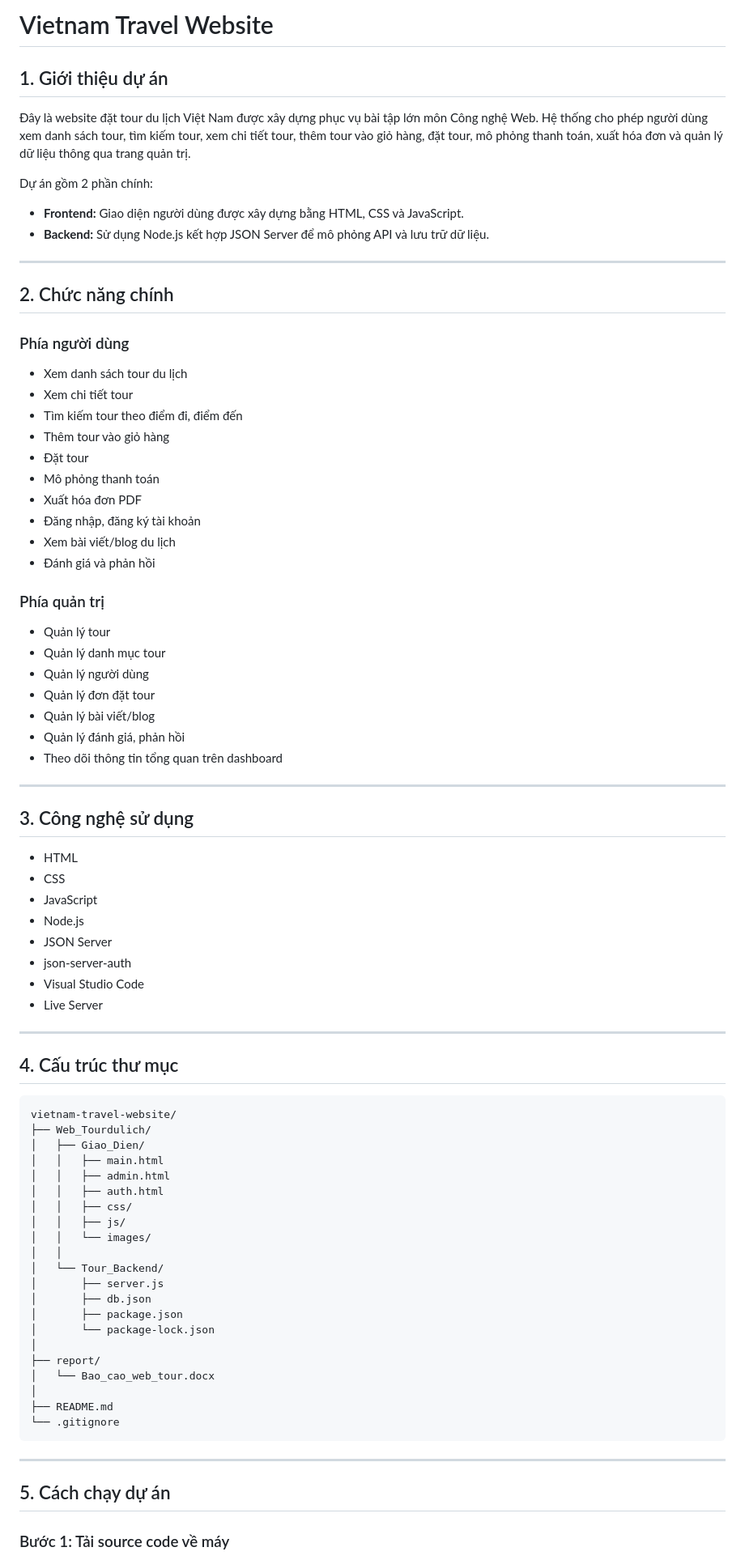
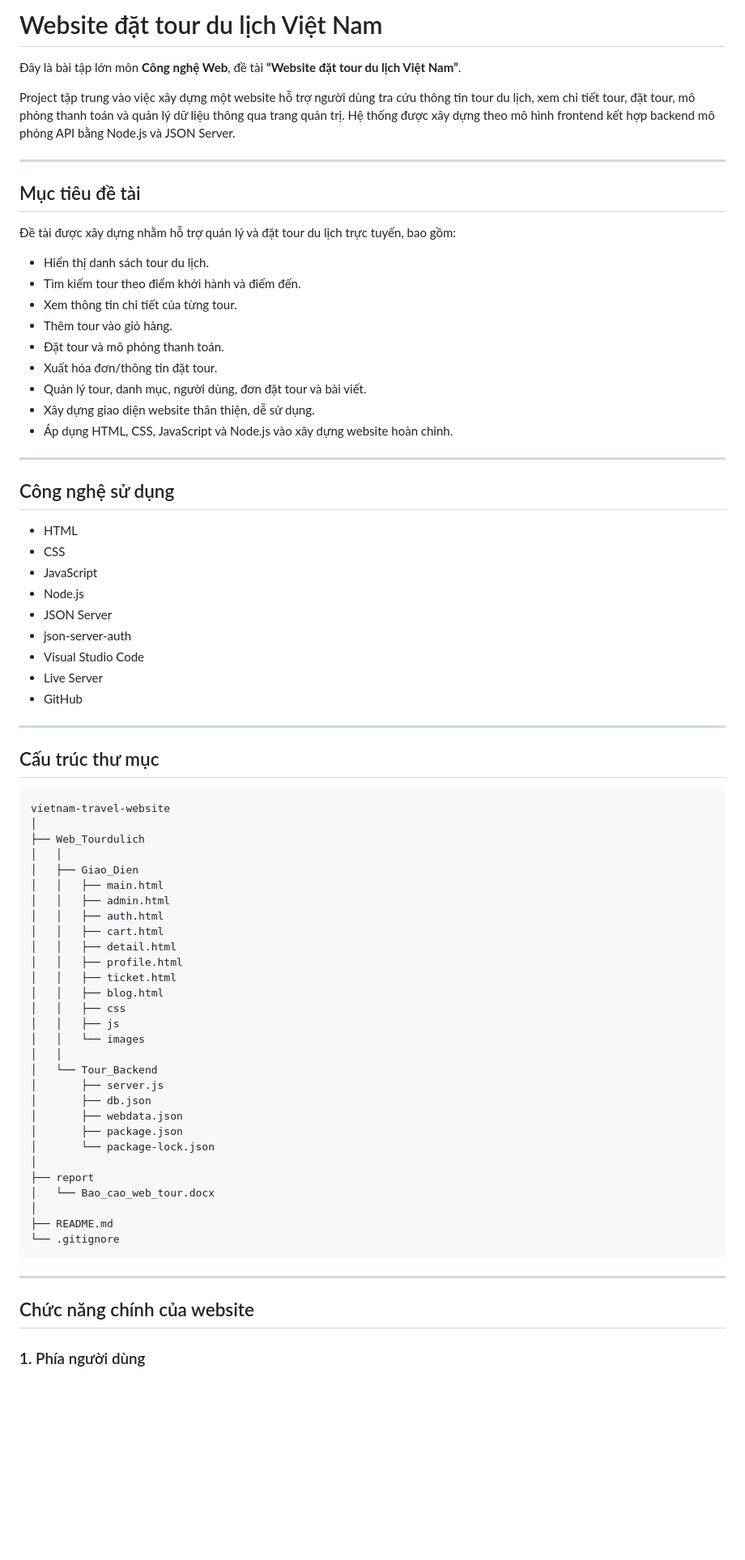
Before and after one commit to xsang-nxs/vietnam-travel-website, a Markdown page: README.md, the part around one of its changes. Shown at 81% size. Rendered like a GitHub page; blank space fills up the shorter version.

Commit message:
Revise README for Vietnam Travel Website
Updated project details, features, technologies, and instructions in README.md for the Vietnam Travel Website.

````diff
--- a/README.md
+++ b/README.md
@@ -1,44 +1,28 @@
-# Vietnam Travel Website
+# Website đặt tour du lịch Việt Nam
 
-## 1. Giới thiệu dự án
+Đây là bài tập lớn môn **Công nghệ Web**, đề tài **“Website đặt tour du lịch Việt Nam”**.
 
-Đây là website đặt tour du lịch Việt Nam được xây dựng phục vụ bài tập lớn môn Công nghệ Web. Hệ thống cho phép người dùng xem danh sách tour, tìm kiếm tour, xem chi tiết tour, thêm tour vào giỏ hàng, đặt tour, mô phỏng thanh toán, xuất hóa đơn và quản lý dữ liệu thông qua trang quản trị.
-
-Dự án gồm 2 phần chính:
-
-* **Frontend:** Giao diện người dùng được xây dựng bằng HTML, CSS và JavaScript.
-* **Backend:** Sử dụng Node.js kết hợp JSON Server để mô phỏng API và lưu trữ dữ liệu.
+Project tập trung vào việc xây dựng một website hỗ trợ người dùng tra cứu thông tin tour du lịch, xem chi tiết tour, đặt tour, mô phỏng thanh toán và quản lý dữ liệu thông qua trang quản trị. Hệ thống được xây dựng theo mô hình frontend kết hợp backend mô phỏng API bằng Node.js và JSON Server.
 
 ---
 
-## 2. Chức năng chính
+## Mục tiêu đề tài
 
-### Phía người dùng
+Đề tài được xây dựng nhằm hỗ trợ quản lý và đặt tour du lịch trực tuyến, bao gồm:
 
-* Xem danh sách tour du lịch
-* Xem chi tiết tour
-* Tìm kiếm tour theo điểm đi, điểm đến
-* Thêm tour vào giỏ hàng
-* Đặt tour
-* Mô phỏng thanh toán
-* Xuất hóa đơn PDF
-* Đăng nhập, đăng ký tài khoản
-* Xem bài viết/blog du lịch
-* Đánh giá và phản hồi
-
-### Phía quản trị
-
-* Quản lý tour
-* Quản lý danh mục tour
-* Quản lý người dùng
-* Quản lý đơn đặt tour
-* Quản lý bài viết/blog
-* Quản lý đánh giá, phản hồi
-* Theo dõi thông tin tổng quan trên dashboard
+* Hiển thị danh sách tour du lịch.
+* Tìm kiếm tour theo điểm khởi hành và điểm đến.
+* Xem thông tin chi tiết của từng tour.
+* Thêm tour vào giỏ hàng.
+* Đặt tour và mô phỏng thanh toán.
+* Xuất hóa đơn/thông tin đặt tour.
+* Quản lý tour, danh mục, người dùng, đơn đặt tour và bài viết.
+* Xây dựng giao diện website thân thiện, dễ sử dụng.
+* Áp dụng HTML, CSS, JavaScript và Node.js vào xây dựng website hoàn chỉnh.
 
 ---
 
-## 3. Công nghệ sử dụng
+## Công nghệ sử dụng
 
 * HTML
 * CSS
@@ -48,29 +32,38 @@ Dự án gồm 2 phần chính:
 * json-server-auth
 * Visual Studio Code
 * Live Server
+* GitHub
 
 ---
 
-## 4. Cấu trúc thư mục
+## Cấu trúc thư mục
 
 ```text
-vietnam-travel-website/
-├── Web_Tourdulich/
-│   ├── Giao_Dien/
+vietnam-travel-website
+│
+├── Web_Tourdulich
+│   │
+│   ├── Giao_Dien
 │   │   ├── main.html
 │   │   ├── admin.html
 │   │   ├── auth.html
-│   │   ├── css/
-│   │   ├── js/
-│   │   └── images/
+│   │   ├── cart.html
+│   │   ├── detail.html
+│   │   ├── profile.html
+│   │   ├── ticket.html
+│   │   ├── blog.html
+│   │   ├── css
+│   │   ├── js
+│   │   └── images
 │   │
-│   └── Tour_Backend/
+│   └── Tour_Backend
 │       ├── server.js
 │       ├── db.json
+│       ├── webdata.json
 │       ├── package.json
 │       └── package-lock.json
 │
-├── report/
+├── report
 │   └── Bao_cao_web_tour.docx
 │
 ├── README.md
@@ -79,7 +72,7 @@ vietnam-travel-website/
 
 ---
 
-## 5. Cách chạy dự án
+## Chức năng chính của website
 
-### Bước 1: Tải source code về máy
+### 1. Phía người dùng
 
````
Also changed, not shown: other parts of README.md (+214 -22 lines).
